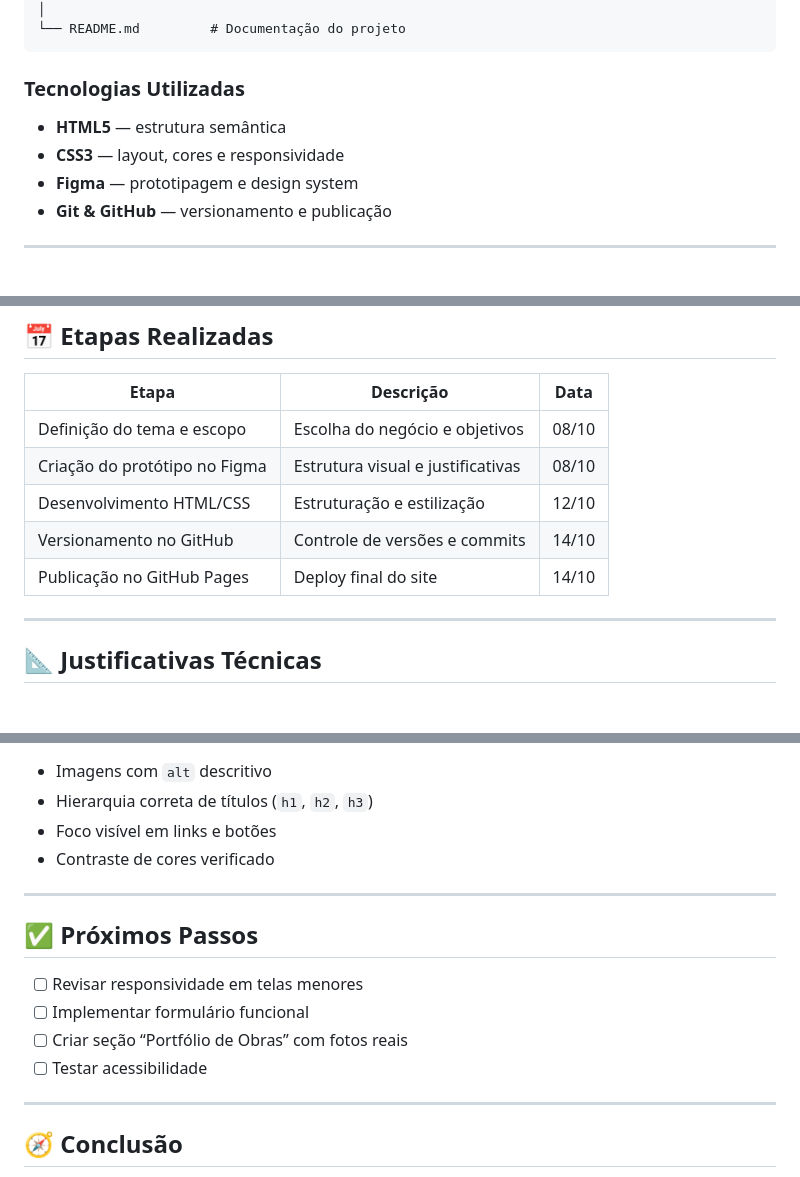
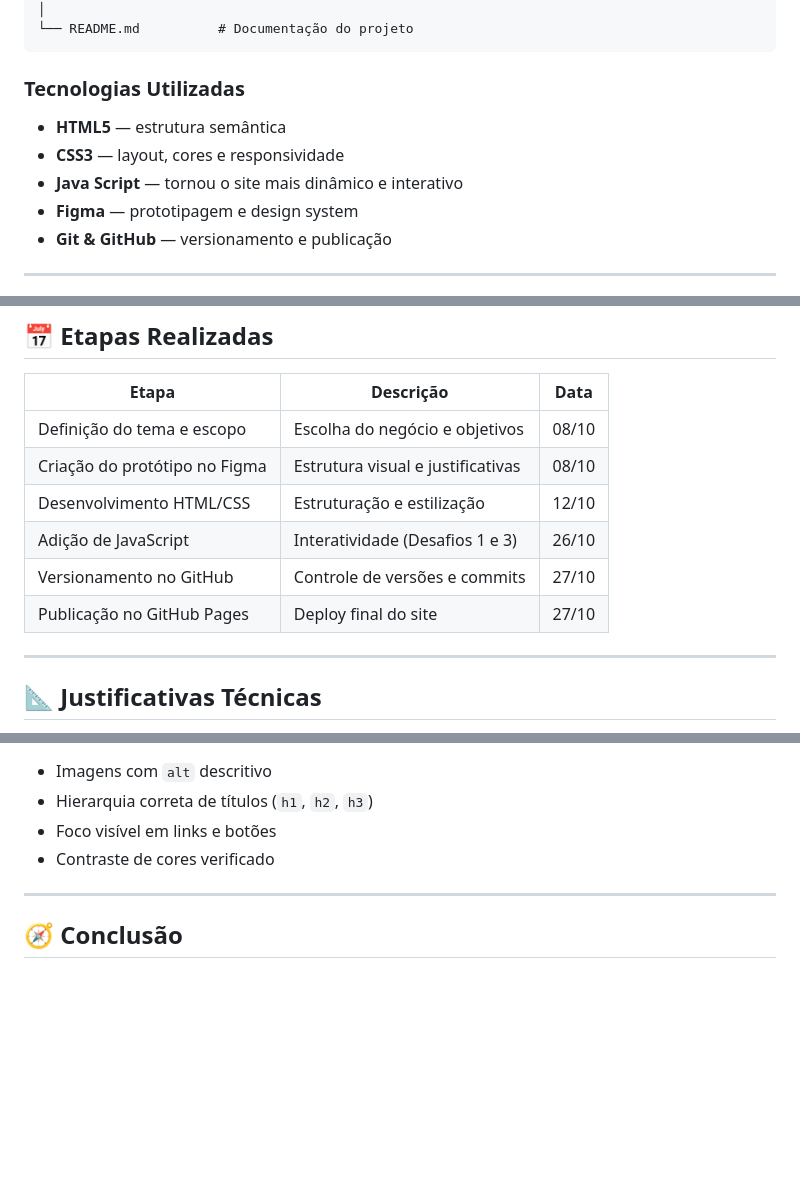
Before and after one commit to codedbydaph/Projeto-Integrador, a Markdown page: README.md, 3 parts joined by grey strips. GitHub-like rendering; blank space fills up the shorter version.

```diff
--- a/README.md
+++ b/README.md
@@ -91,10 +102,11 @@ SiteDaTela/
 │
-└── README.md         # Documentação do projeto
+└── README.md          # Documentação do projeto
 </pre>
 
 ### Tecnologias Utilizadas
 - **HTML5** — estrutura semântica
 - **CSS3** — layout, cores e responsividade
+- **Java Script** — tornou o site mais dinâmico e interativo
 - **Figma** — prototipagem e design system
 - **Git & GitHub** — versionamento e publicação
 
@@ -118,8 +130,9 @@ SiteDaTela/
 | Definição do tema e escopo | Escolha do negócio e objetivos | 08/10 |
 | Criação do protótipo no Figma | Estrutura visual e justificativas | 08/10 |
 | Desenvolvimento HTML/CSS | Estruturação e estilização | 12/10 |
-| Versionamento no GitHub | Controle de versões e commits | 14/10 |
-| Publicação no GitHub Pages | Deploy final do site | 14/10 |
+| Adição de JavaScript | Interatividade (Desafios 1 e 3) | 26/10 |
+| Versionamento no GitHub | Controle de versões e commits | 27/10 |
+| Publicação no GitHub Pages | Deploy final do site | 27/10 |
 
 ---
 
@@ -152,15 +165,6 @@ SiteDaTela/
 
 ---
 
-## ✅ Próximos Passos
-
-- [ ] Revisar responsividade em telas menores
-- [ ] Implementar formulário funcional
-- [ ] Criar seção “Portfólio de Obras” com fotos reais
-- [ ] Testar acessibilidade
-
----
-
 ## 🧭 Conclusão
 
 O projeto **Tela — Construção & Reforma** cumpre os requisitos da primeira etapa do Projeto Integrador:
```
Also changed, not shown: other parts of README.md (+41 -30 lines).
